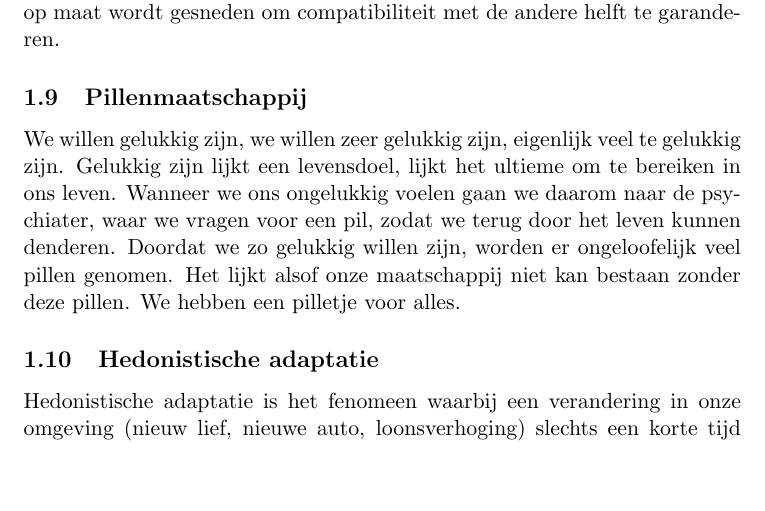
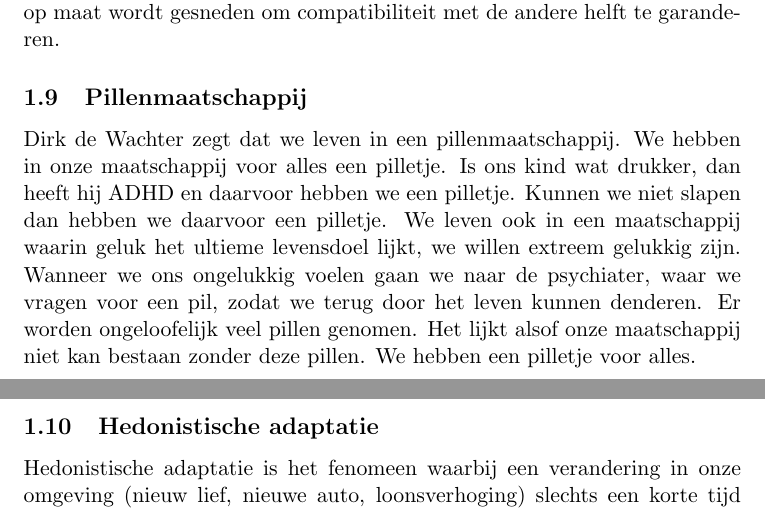
Before and after one commit to MidasLamb/3BachInfo, a LaTeX problem sheet (semester2/ReligieEnZingeving/oplossingenExamenVragen.tex): part of page 8 of 34 before the commit and two parts of pages 8 and 9 of 34 after it, the two joined at a grey line, cut so that both start at the same text, the shorter picture padded with empty space. Compiled offline with pdfLaTeX.

Commit message:
pillenmaatschappij

```diff
--- a/semester2/ReligieEnZingeving/oplossingenExamenVragen.tex
+++ b/semester2/ReligieEnZingeving/oplossingenExamenVragen.tex
@@ -45,8 +45,7 @@ Volgens Taede Smedes vormt de hedendaagse integratie van wetenschap en geloof (d
 soort procrustesbed vormt, waarbij of de theologie of natuurwetenschap op maat wordt gesneden om compatibiliteit met de andere helft te garanderen.
 
 \subsection{Pillenmaatschappij}
-We willen gelukkig zijn, we willen zeer gelukkig zijn, eigenlijk veel te gelukkig zijn. Gelukkig zijn lijkt een levensdoel, lijkt het ultieme om te bereiken in ons leven. Wanneer we ons ongelukkig voelen gaan we daarom naar de psychiater, waar we vragen voor een pil, zodat we terug door het leven kunnen denderen. Doordat we zo gelukkig willen zijn, worden er ongeloofelijk veel pillen genomen. Het lijkt alsof onze maatschappij niet kan bestaan zonder deze pillen. We hebben een pilletje voor alles.
-
+Dirk de Wachter zegt dat we leven in een pillenmaatschappij. We hebben in onze maatschappij voor alles een pilletje. Is ons kind wat drukker, dan heeft hij ADHD en daarvoor hebben we een pilletje. Kunnen we niet slapen dan hebben we daarvoor een pilletje. We leven ook in een maatschappij waarin geluk het ultieme levensdoel lijkt, we willen extreem gelukkig zijn. Wanneer we ons ongelukkig voelen gaan we naar de psychiater, waar we vragen voor een pil, zodat we terug door het leven kunnen denderen. Er worden ongeloofelijk veel pillen genomen. Het lijkt alsof onze maatschappij niet kan bestaan zonder deze pillen. We hebben een pilletje voor alles.
 \subsection{Hedonistische adaptatie}
 Hedonistische adaptatie is het fenomeen waarbij een verandering in onze omgeving (nieuw lief, nieuwe auto, loonsverhoging) slechts een korte tijd zorgt voor een hoger geluksniveau. Dit komt omdat we zeer snel wennen aan het nieuwe en terugvallen op ons oude geluksniveau
 
```
